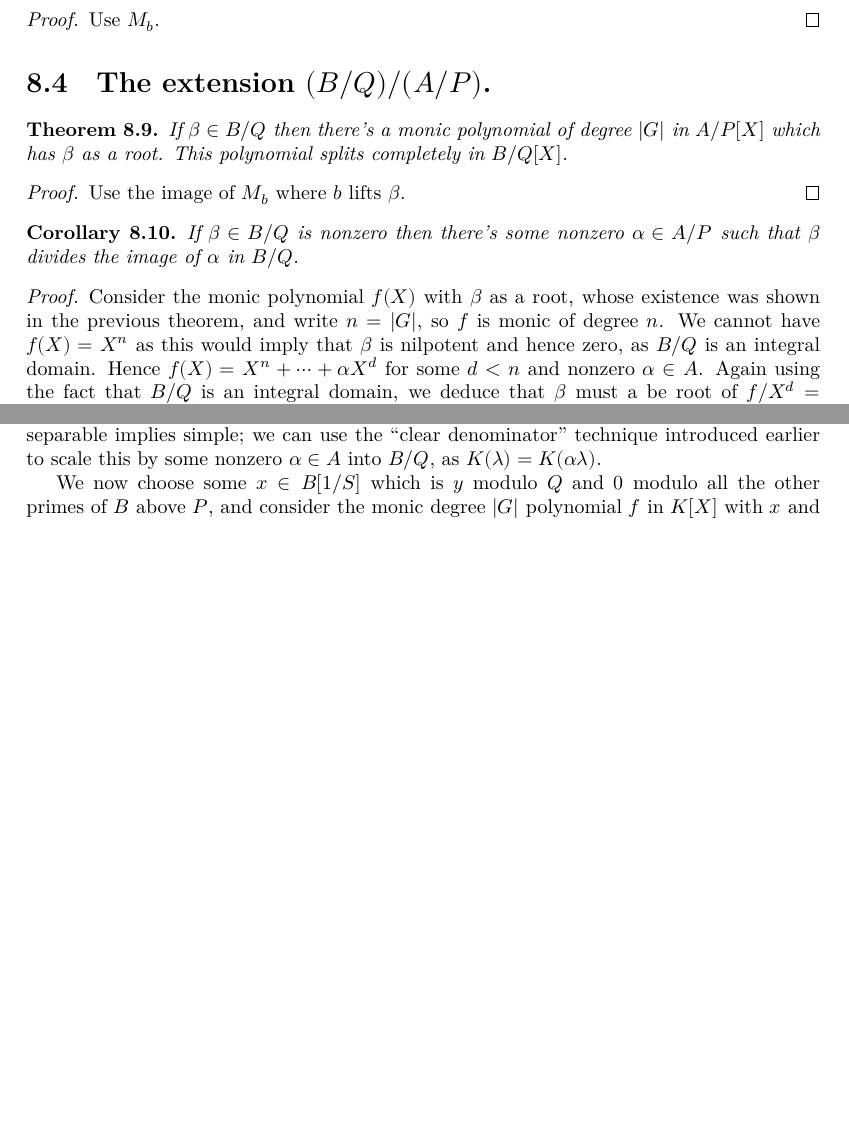
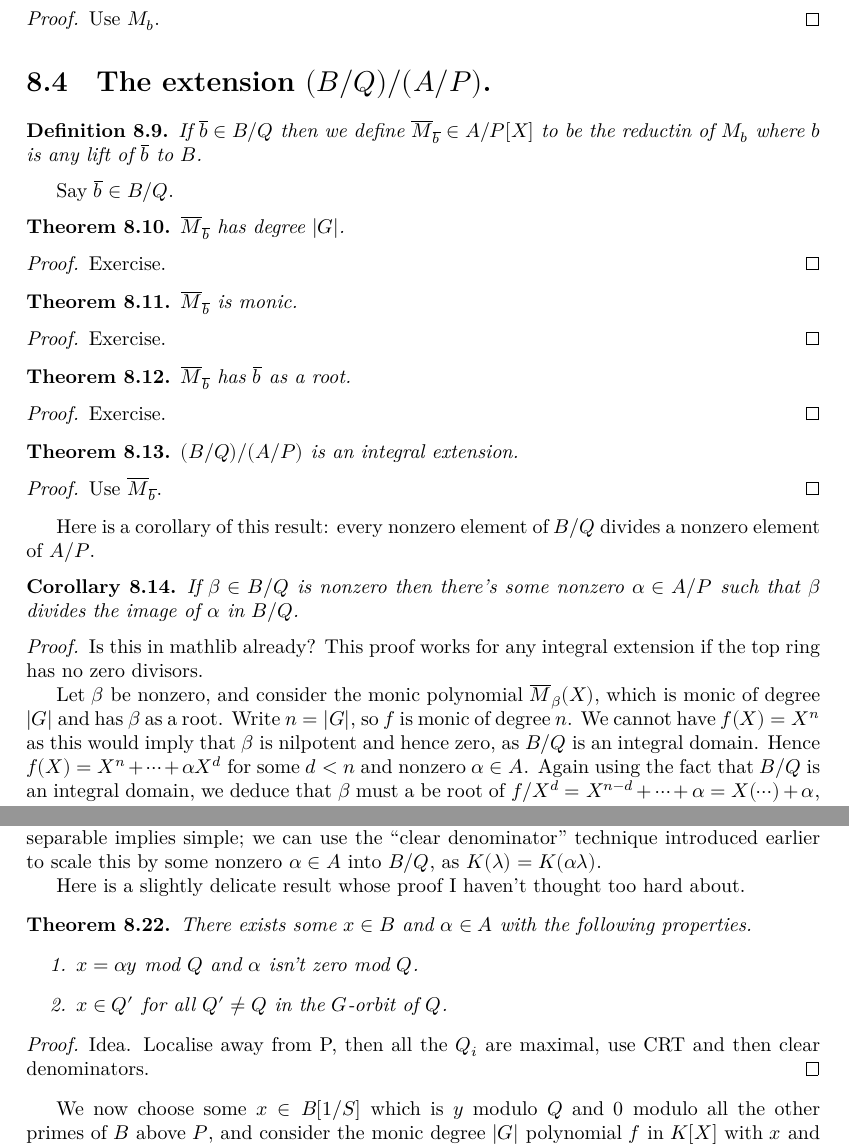
Before and after one commit to ImperialCollegeLondon/FLT, a LaTeX thesis (blueprint/src/print.tex, which reads blueprint/src/chapter/FrobeniusProject.tex): two parts of pages 37 and 38 of 48, joined at a grey line, cut so that both start at the same text, the shorter picture padded with empty space. Compiled offline with XeLaTeX.

Commit message:
B/Q over A/P

```diff
--- a/blueprint/src/chapter/FrobeniusProject.tex
+++ b/blueprint/src/chapter/FrobeniusProject.tex
@@ -158,22 +158,53 @@ it's not even well-defined if the map $A\to B$ isn't injective.
 
 \section{The extension $(B/Q)/(A/P)$.}
 
+\begin{definition}
+  \lean{MulSemiringAction.CharacteristicPolynomial.Mbar}
+  \label{MulSemiringAction.CharacteristicPolynomial.Mbar}
+  \uses{MulSemiringAction.CharacteristicPolynomial.M}
+  \leanok
+  If $\overline{b}\in B/Q$ then we define $\overline{M}_{\overline{b}}\in A/P[X]$
+  to be the reductin of $M_b$ where $b$ is any lift of $\overline{b}$ to $B$.
+\end{definition}
+
+Say $\overline{b}\in B/Q$.
+
 \begin{theorem}
-  \label{dunno}
-  If $\beta\in B/Q$ then there's a monic polynomial of degree $|G|$ in $A/P[X]$
-  which has $\beta$ as a root. This polynomial splits completely in $B/Q[X]$.
+  $\overline{M}_{\overline{b}}$ has degree $|G|$.
 \end{theorem}
-\begin{proof}
-  Use the image of $M_b$ where $b$ lifts $\beta$.
+\begin{proof} Exercise.
 \end{proof}
 
+\begin{theorem}
+  $\overline{M}_{\overline{b}}$ is monic.
+\end{theorem}
+\begin{proof} Exercise.
+\end{proof}
+
+\begin{theorem}
+  $\overline{M}_{\overline{b}}$ has $\overline{b}$ as a root.
+\end{theorem}
+\begin{proof} Exercise.
+\end{proof}
+
+\begin{theorem}
+  $(B/Q)/(A/P)$ is an integral extension.
+\end{theorem}
+\begin{proof} Use $\overline{M}_{\overline{b}}$.
+\end{proof}
+
+Here is a corollary of this result: every nonzero element of $B/Q$ divides
+a nonzero element of $A/P$.
 \begin{corollary}
-  \uses{dunno}
   If $\beta\in B/Q$ is nonzero then there's some nonzero $\alpha\in A/P$
   such that $\beta$ divides the image of $\alpha$ in $B/Q$.
 \end{corollary}
-\begin{proof} Consider the monic polynomial $f(X)$ with $\beta$ as a root, whose
-  existence was shown in the previous theorem, and write $n=|G|$, so $f$ is monic
+\begin{proof} Is this in mathlib already? This proof works for any
+  integral extension if the top ring has no zero divisors.
+
+  Let $\beta$ be nonzero, and
+  consider the monic polynomial $\overline{M}_\beta(X)$, which is monic of
+  degree $|G|$ and has $\beta$ as a root. Write $n=|G|$, so $f$ is monic
   of degree $n$. We cannot have $f(X)=X^n$ as this would imply that $\beta$ is
   nilpotent and hence zero, as $B/Q$ is an integral domain. Hence $f(X)=X^n+\cdots +\alpha X^d$
   for some $d<n$ and nonzero $\alpha\in A$. Again using the fact that $B/Q$ is an integral domain, we
@@ -242,6 +273,18 @@ and separable implies simple; we can use the ``clear denominator'' technique int
 earlier to scale this by some nonzero $\alpha\in A$ into $B/Q$, as
 $K(\lambda)=K(\alpha\lambda)$.
 
+Here is a slightly delicate result whose proof I haven't thought too hard about.
+\begin{theorem} There exists some $x\in B$ and $\alpha\in A$ with the following
+  properties.
+  \begin{enumerate}
+  \item $x=\alpha y$ mod $Q$ and $\alpha$ isn't zero mod $Q$.
+  \item $x\in Q'$ for all $Q'\not=Q$ in the $G$-orbit of $Q$.
+  \end{enumerate}
+\end{theorem}
+\begin{proof}
+  Idea. Localise away from P, then all the $Q_i$ are maximal, use CRT and then clear denominators.
+\end{proof}
+
 We now choose some $x\in B[1/S]$ which is $y$ modulo $Q$ and $0$ modulo all the other
 primes of $B$ above $P$, and consider the monic degree $|G|$ polynomial $f$ in $K[X]$
 with $x$ and its conjugates as roots. If $\sigma\in\Aut_K(L)$ then $\sigma(\overline{x})$
```
Also changed, not shown: 1 other file.
